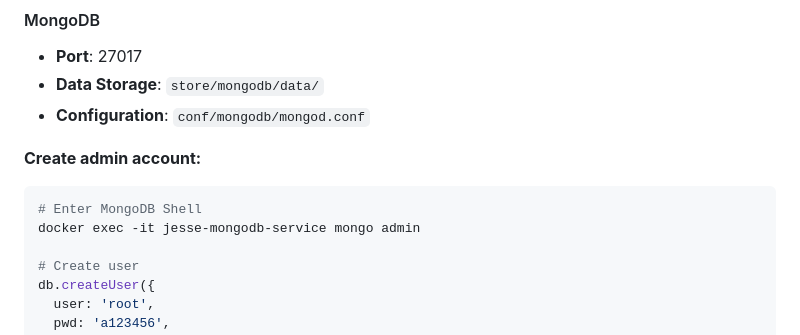
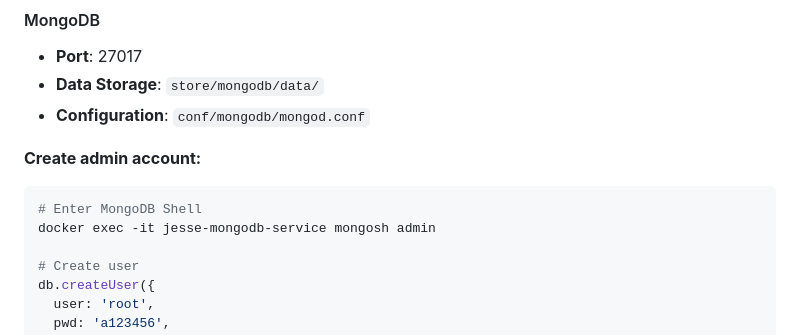
Before and after one commit to JesseDev89/docker-lnmp, a Markdown page: README-en.md, the part around the change. Drawn GitHub-style.

Commit message:
docs(): MongoDB升级成8.2.7

````diff
--- a/README-en.md
+++ b/README-en.md
@@ -126,7 +126,7 @@ FLUSH PRIVILEGES;
 
 ```bash
 # Enter MongoDB Shell
-docker exec -it jesse-mongodb-service mongo admin
+docker exec -it jesse-mongodb-service mongosh admin
 
 # Create user
 db.createUser({
````
